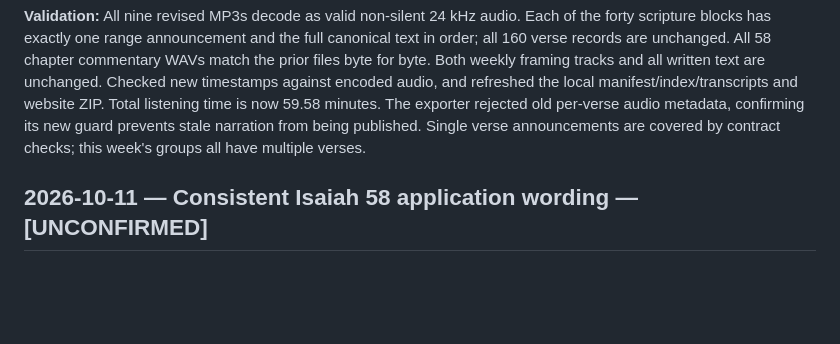
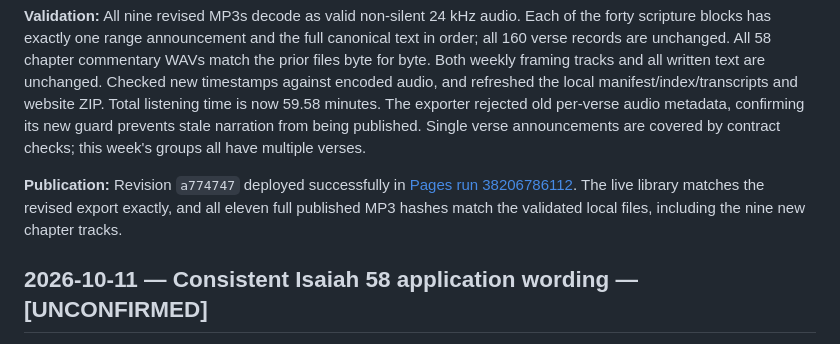
Before and after one commit to jjmart-83/Scripture_Explained_App, a Markdown page: docs/CHANGELOG_project.md, the part around the change. Drawn GitHub-style; blank space fills up the shorter version.

Commit message:
Record spoken verse range deployment verification

```diff
--- a/docs/CHANGELOG_project.md
+++ b/docs/CHANGELOG_project.md
@@ -35,6 +35,11 @@ time is now 59.58 minutes. The exporter rejected old per-verse audio metadata,
 confirming its new guard prevents stale narration from being published. Single
 verse announcements are covered by contract checks; this week's groups all have
 multiple verses.
+
+**Publication:** Revision `a774747` deployed successfully in
+[Pages run 38206786112](https://github.com/jjmart-83/Scripture_Explained_App/actions/runs/38206786112).
+The live library matches the revised export exactly, and all eleven full published
+MP3 hashes match the validated local files, including the nine new chapter tracks.
 
 ## 2026-10-11 — Consistent Isaiah 58 application wording — [UNCONFIRMED]
 
```
